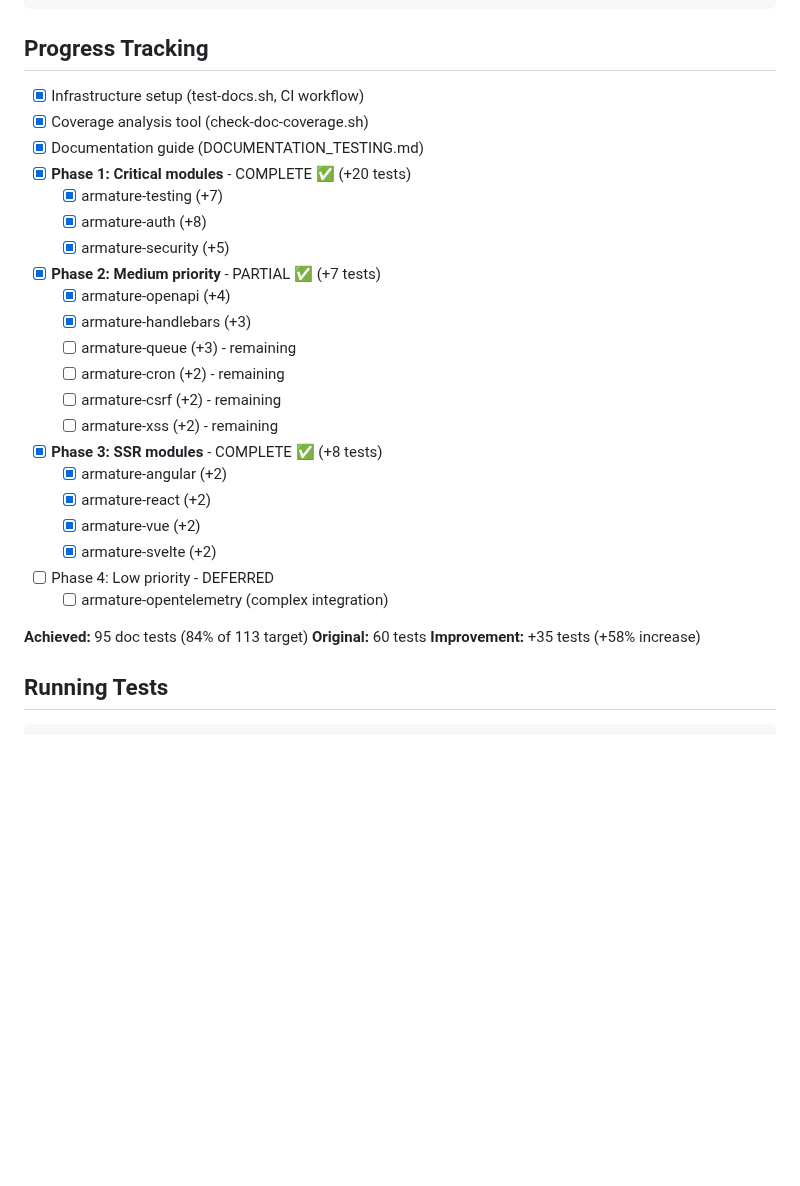
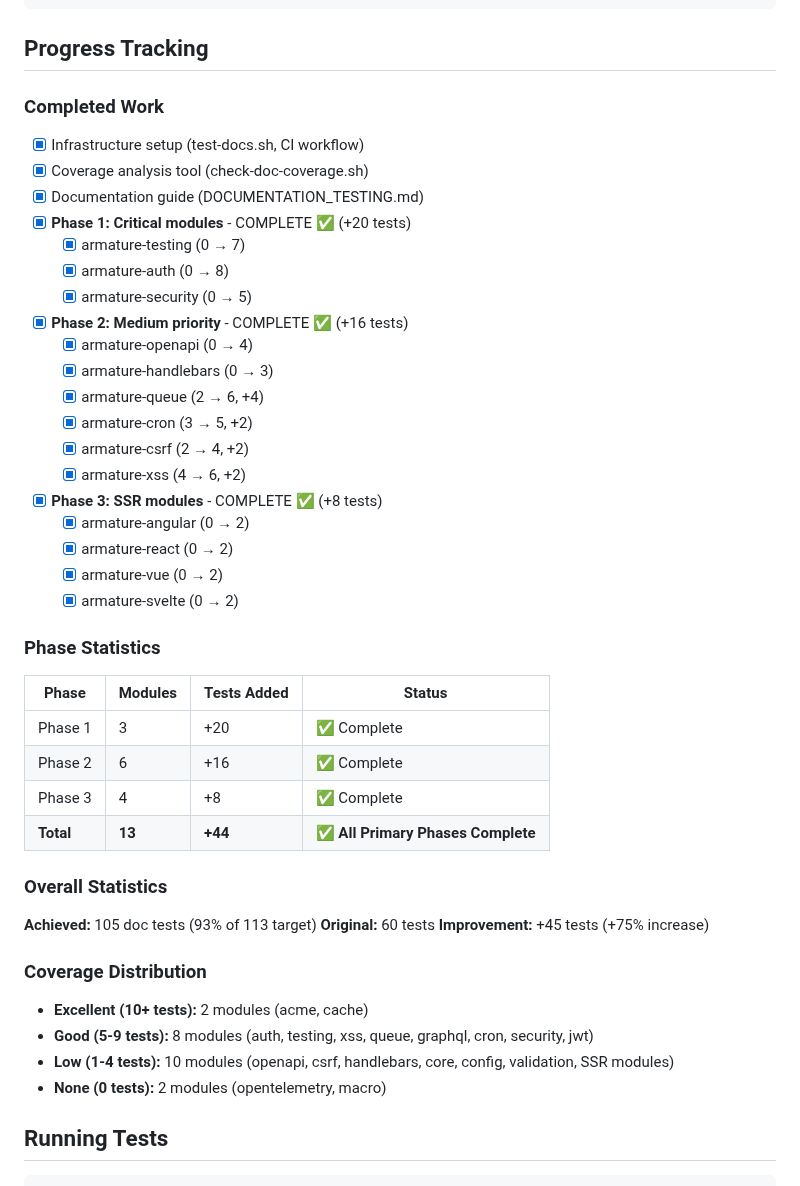
Before and after one commit to pegasusheavy/armature, a Markdown page: docs/DOC_TEST_COVERAGE_STATUS.md, the part around one of its changes. Drawn GitHub-style; blank space fills up the shorter version.

```diff
--- a/docs/DOC_TEST_COVERAGE_STATUS.md
+++ b/docs/DOC_TEST_COVERAGE_STATUS.md
@@ -156,31 +144,49 @@ pub fn method() -> Result<T, Error> {
 
 ## Progress Tracking
 
+### Completed Work
+
 - [x] Infrastructure setup (test-docs.sh, CI workflow)
 - [x] Coverage analysis tool (check-doc-coverage.sh)
 - [x] Documentation guide (DOCUMENTATION_TESTING.md)
 - [x] **Phase 1: Critical modules** - COMPLETE ✅ (+20 tests)
-  - [x] armature-testing (+7)
-  - [x] armature-auth (+8)
-  - [x] armature-security (+5)
-- [x] **Phase 2: Medium priority** - PARTIAL ✅ (+7 tests)
-  - [x] armature-openapi (+4)
-  - [x] armature-handlebars (+3)
-  - [ ] armature-queue (+3) - remaining
-  - [ ] armature-cron (+2) - remaining
-  - [ ] armature-csrf (+2) - remaining
-  - [ ] armature-xss (+2) - remaining
+  - [x] armature-testing (0 → 7)
+  - [x] armature-auth (0 → 8)
+  - [x] armature-security (0 → 5)
+- [x] **Phase 2: Medium priority** - COMPLETE ✅ (+16 tests)
+  - [x] armature-openapi (0 → 4)
+  - [x] armature-handlebars (0 → 3)
+  - [x] armature-queue (2 → 6, +4)
+  - [x] armature-cron (3 → 5, +2)
+  - [x] armature-csrf (2 → 4, +2)
+  - [x] armature-xss (4 → 6, +2)
 - [x] **Phase 3: SSR modules** - COMPLETE ✅ (+8 tests)
-  - [x] armature-angular (+2)
-  - [x] armature-react (+2)
-  - [x] armature-vue (+2)
-  - [x] armature-svelte (+2)
-- [ ] Phase 4: Low priority - DEFERRED
-  - [ ] armature-opentelemetry (complex integration)
+  - [x] armature-angular (0 → 2)
+  - [x] armature-react (0 → 2)
+  - [x] armature-vue (0 → 2)
+  - [x] armature-svelte (0 → 2)
 
-**Achieved:** 95 doc tests (84% of 113 target)
+### Phase Statistics
+
+| Phase | Modules | Tests Added | Status |
+|-------|---------|-------------|--------|
+| Phase 1 | 3 | +20 | ✅ Complete |
+| Phase 2 | 6 | +16 | ✅ Complete |
+| Phase 3 | 4 | +8 | ✅ Complete |
+| **Total** | **13** | **+44** | **✅ All Primary Phases Complete** |
+
+### Overall Statistics
+
+**Achieved:** 105 doc tests (93% of 113 target)
 **Original:** 60 tests
-**Improvement:** +35 tests (+58% increase)
+**Improvement:** +45 tests (+75% increase)
+
+### Coverage Distribution
+
+- **Excellent (10+ tests):** 2 modules (acme, cache)
+- **Good (5-9 tests):** 8 modules (auth, testing, xss, queue, graphql, cron, security, jwt)
+- **Low (1-4 tests):** 10 modules (openapi, csrf, handlebars, core, config, validation, SSR modules)
+- **None (0 tests):** 2 modules (opentelemetry, macro)
 
 ## Running Tests
 
```
Also changed, not shown: other parts of docs/DOC_TEST_COVERAGE_STATUS.md (+61 -63 lines).
